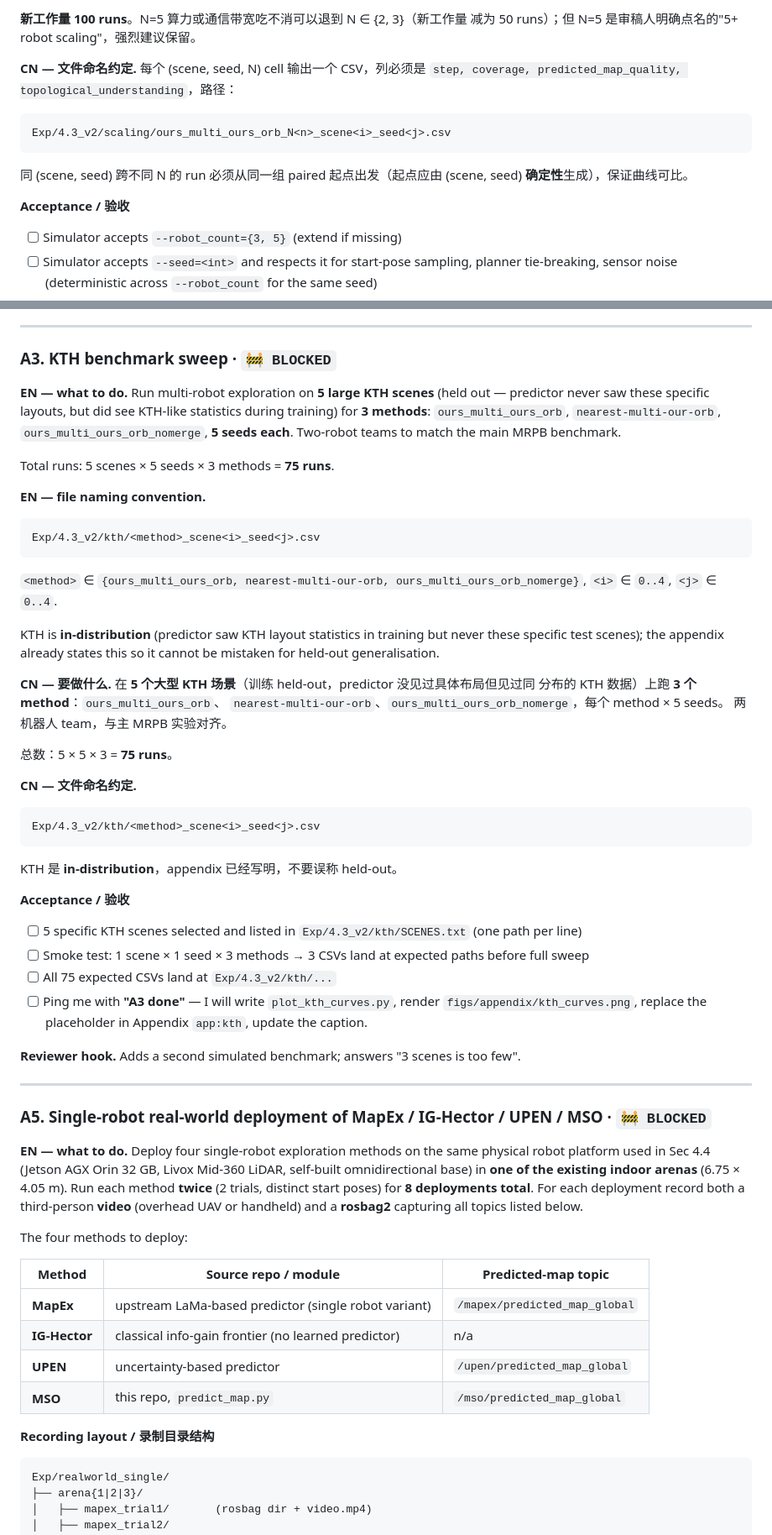
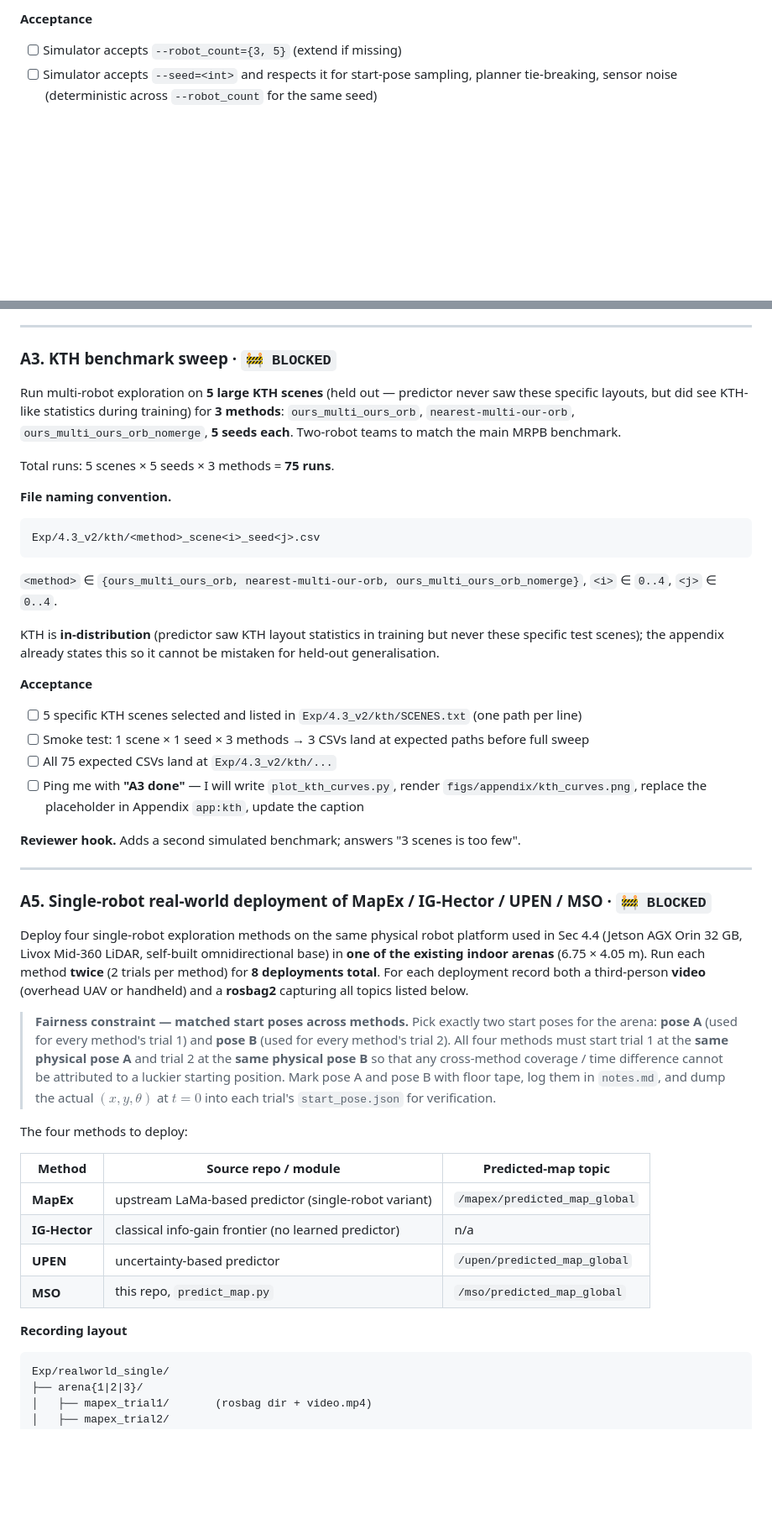
Before and after one commit to SenseLabRobo4111/MSO, a Markdown page: README.md, 2 parts joined by grey strips. Shown at 84% size. Rendered like a GitHub page; blank space fills up the shorter version.

````diff
--- a/README.md
+++ b/README.md
@@ -105,17 +86,4 @@ full MSO 在 N=2/3/5 与 frontier-multi N=2（已有数据）对照即可。
-**新工作量 100 runs**。N=5 算力或通信带宽吃不消可以退到 N ∈ {2, 3}（新工作量
-减为 50 runs）；但 N=5 是审稿人明确点名的"5+ robot scaling"，强烈建议保留。
-
-**CN — 文件命名约定.** 每个 (scene, seed, N) cell 输出一个 CSV，列必须是
-`step, coverage, predicted_map_quality, topological_understanding`，路径：
-
-```
-Exp/4.3_v2/scaling/ours_multi_ours_orb_N<n>_scene<i>_seed<j>.csv
-```
-
-同 (scene, seed) 跨不同 N 的 run 必须从同一组 paired 起点出发（起点应由
-(scene, seed) **确定性**生成），保证曲线可比。
-
-**Acceptance / 验收**
+**Acceptance**
 
 - [ ] Simulator accepts `--robot_count={3, 5}` (extend if missing)
 - [ ] Simulator accepts `--seed=<int>` and respects it for start-pose
@@ -140,16 +108,15 @@ flagged "scaling beyond two agents" as an open question.
 
 ### A3. KTH benchmark sweep · `🚧 BLOCKED`
 
-**EN — what to do.**
 Run multi-robot exploration on **5 large KTH scenes** (held out — predictor
 never saw these specific layouts, but did see KTH-like statistics during
 training) for **3 methods**: `ours_multi_ours_orb`, `nearest-multi-our-orb`,
-`ours_multi_ours_orb_nomerge`, **5 seeds each**. Two-robot teams to match the
-main MRPB benchmark.
+`ours_multi_ours_orb_nomerge`, **5 seeds each**. Two-robot teams to match
+the main MRPB benchmark.
 
 Total runs: 5 scenes × 5 seeds × 3 methods = **75 runs**.
 
-**EN — file naming convention.**
+**File naming convention.**
 ```
 Exp/4.3_v2/kth/<method>_scene<i>_seed<j>.csv
 ```
@@ -160,30 +127,16 @@ KTH is **in-distribution** (predictor saw KTH layout statistics in training
 but never these specific test scenes); the appendix already states this so
 it cannot be mistaken for held-out generalisation.
 
-**CN — 要做什么.**
-在 **5 个大型 KTH 场景**（训练 held-out，predictor 没见过具体布局但见过同
-分布的 KTH 数据）上跑 **3 个 method**：`ours_multi_ours_orb`、
-`nearest-multi-our-orb`、`ours_multi_ours_orb_nomerge`，每个 method × 5 seeds。
-两机器人 team，与主 MRPB 实验对齐。
-
-总数：5 × 5 × 3 = **75 runs**。
-
-**CN — 文件命名约定.**
-```
-Exp/4.3_v2/kth/<method>_scene<i>_seed<j>.csv
-```
-KTH 是 **in-distribution**，appendix 已经写明，不要误称 held-out。
-
-**Acceptance / 验收**
+**Acceptance**
 
 - [ ] 5 specific KTH scenes selected and listed in
       `Exp/4.3_v2/kth/SCENES.txt` (one path per line)
 - [ ] Smoke test: 1 scene × 1 seed × 3 methods → 3 CSVs land at expected
       paths before full sweep
 - [ ] All 75 expected CSVs land at `Exp/4.3_v2/kth/...`
-- [ ] Ping me with **"A3 done"** — I will write `plot_kth_curves.py`, render
-      `figs/appendix/kth_curves.png`, replace the placeholder in Appendix
-      `app:kth`, update the caption.
+- [ ] Ping me with **"A3 done"** — I will write `plot_kth_curves.py`,
+      render `figs/appendix/kth_curves.png`, replace the placeholder in
+      Appendix `app:kth`, update the caption
 
 **Reviewer hook.** Adds a second simulated benchmark; answers
 "3 scenes is too few".
@@ -192,25 +145,34 @@ KTH 是 **in-distribution**，appendix 已经写明，不要误称 held-out。
 
 ### A5. Single-robot real-world deployment of MapEx / IG-Hector / UPEN / MSO · `🚧 BLOCKED`
 
-**EN — what to do.**
 Deploy four single-robot exploration methods on the same physical robot
 platform used in Sec 4.4 (Jetson AGX Orin 32 GB, Livox Mid-360 LiDAR,
 self-built omnidirectional base) in **one of the existing indoor arenas**
-(6.75 × 4.05 m). Run each method **twice** (2 trials, distinct start poses)
-for **8 deployments total**. For each deployment record both a third-person
+(6.75 × 4.05 m). Run each method **twice** (2 trials per method) for
+**8 deployments total**. For each deployment record both a third-person
 **video** (overhead UAV or handheld) and a **rosbag2** capturing all topics
 listed below.
+
+> **Fairness constraint — matched start poses across methods.**
+> Pick exactly two start poses for the arena: **pose A** (used for every
+> method's trial 1) and **pose B** (used for every method's trial 2). All
+> four methods must start trial 1 at the **same physical pose A** and trial 2
+> at the **same physical pose B** so that any cross-method coverage / time
+> difference cannot be attributed to a luckier starting position. Mark pose A
+> and pose B with floor tape, log them in `notes.md`, and dump the actual
+> $(x, y, \theta)$ at $t=0$ into each trial's `start_pose.json` for
+> verification.
 
 The four methods to deploy:
 
 | Method | Source repo / module | Predicted-map topic |
 |---|---|---|
-| **MapEx** | upstream LaMa-based predictor (single robot variant) | `/mapex/predicted_map_global` |
+| **MapEx** | upstream LaMa-based predictor (single-robot variant) | `/mapex/predicted_map_global` |
 | **IG-Hector** | classical info-gain frontier (no learned predictor) | n/a |
 | **UPEN** | uncertainty-based predictor | `/upen/predicted_map_global` |
 | **MSO** | this repo, `predict_map.py` | `/mso/predicted_map_global` |
 
-**Recording layout / 录制目录结构**
+**Recording layout**
 ```
 Exp/realworld_single/
 ├── arena{1|2|3}/
````
Also changed, not shown: other parts of README.md (+67 -112 lines), README.zh.md (added, +357 -0 lines).
